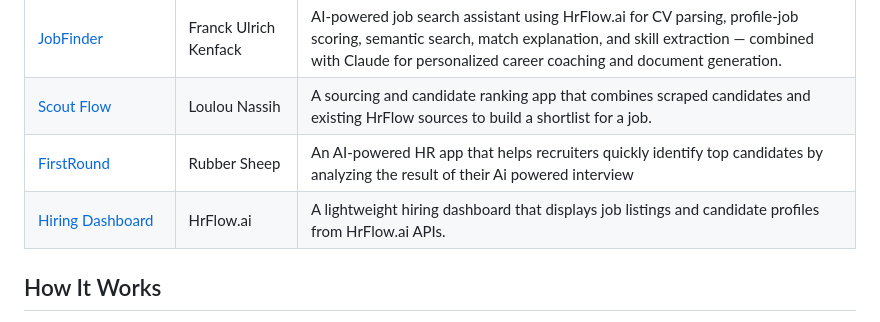
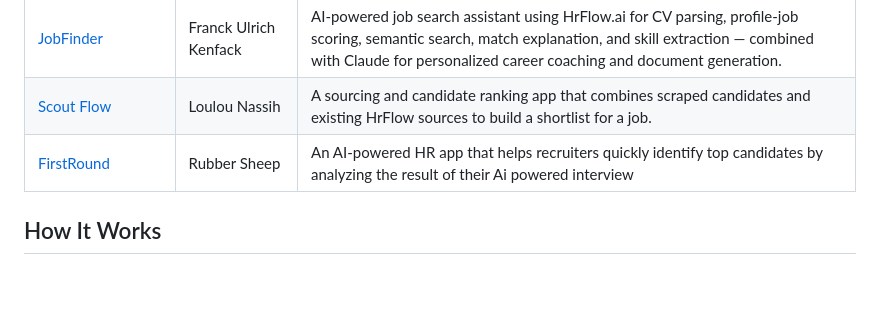
Before and after one commit to Riminder/AppStore-public, a Markdown page: README.md, the part around the change. Rendered like a GitHub page; blank space fills up the shorter version.

Commit message:
docs: update app table in README

```diff
--- a/README.md
+++ b/README.md
@@ -17,7 +17,6 @@ Each app lives in its own folder at the repository root, uses its own stack, and
 | [JobFinder](./kenfack-jobfinder/) | Franck Ulrich Kenfack | AI-powered job search assistant using HrFlow.ai for CV parsing, profile-job scoring, semantic search, match explanation, and skill extraction — combined with Claude for personalized career coaching and document generation. |
 | [Scout Flow](./loulounassih-scout-flow/) | Loulou Nassih | A sourcing and candidate ranking app that combines scraped candidates and existing HrFlow sources to build a shortlist for a job. |
 | [FirstRound](./rubber-sheep-first-round/) | Rubber Sheep | An AI-powered HR app that helps recruiters quickly identify top candidates by analyzing the result of their Ai powered interview |
-| [Hiring Dashboard](./stark-hiring-dashboard/) | HrFlow.ai | A lightweight hiring dashboard that displays job listings and candidate profiles from HrFlow.ai APIs. |
 
 <!-- APP_TABLE_END -->
 
```
